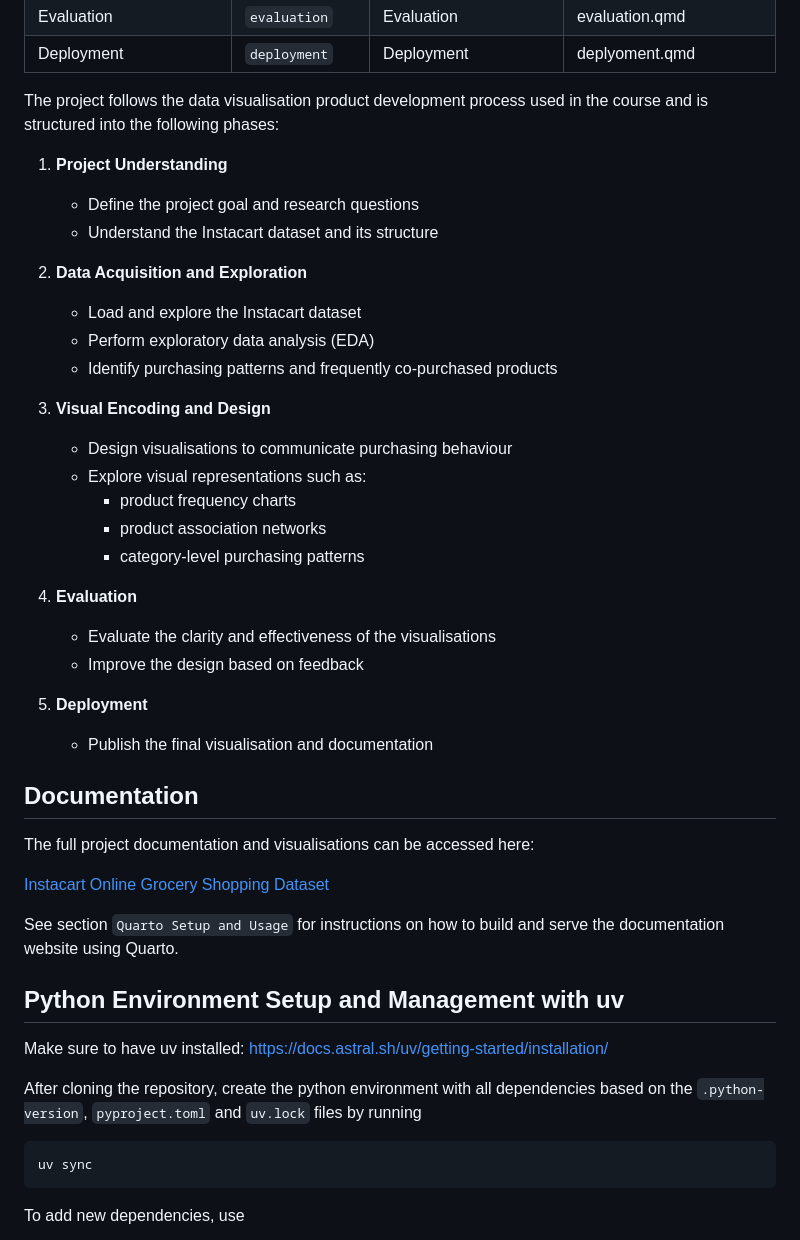
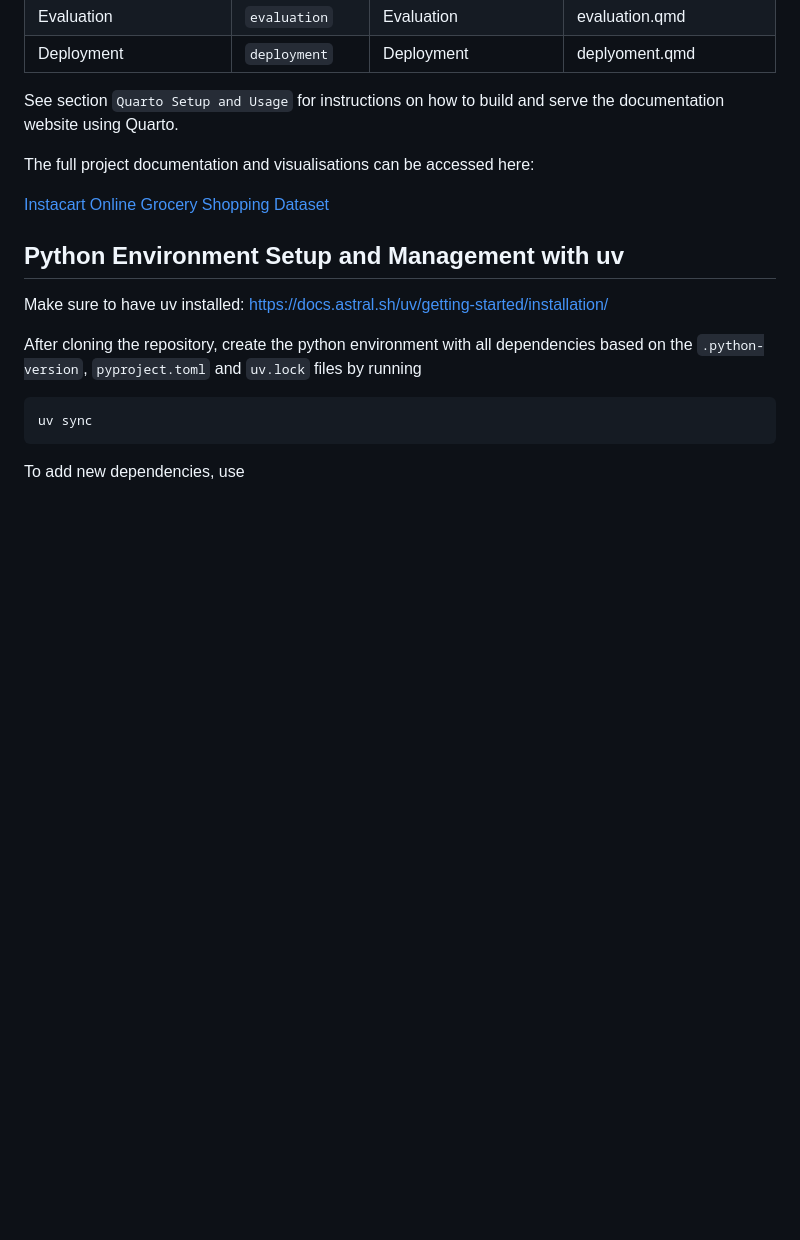
Before and after one commit to peslar01/ad24-11-grocery-product-placement-analysis, a Markdown page: README.md, the part around one of its changes. Drawn GitHub-style; blank space fills up the shorter version.

Commit message:
working on README

```diff
--- a/README.md
+++ b/README.md
@@ -47,40 +19,11 @@ Code and configurations used in the different project phases are stored in the c
 | Evaluation | `evaluation`  | Evaluation | evaluation.qmd  |
 | Deployment | `deployment` | Deployment | deplyoment.qmd |
 
-
-The project follows the data visualisation product development process used in the course and is structured into the following phases:
-
-1. **Project Understanding**
-   - Define the project goal and research questions
-   - Understand the Instacart dataset and its structure
-
-2. **Data Acquisition and Exploration**
-   - Load and explore the Instacart dataset
-   - Perform exploratory data analysis (EDA)
-   - Identify purchasing patterns and frequently co-purchased products
-
-3. **Visual Encoding and Design**
-   - Design visualisations to communicate purchasing behaviour
-   - Explore visual representations such as:
-     - product frequency charts
-     - product association networks
-     - category-level purchasing patterns
-
-4. **Evaluation**
-   - Evaluate the clarity and effectiveness of the visualisations
-   - Improve the design based on feedback
-
-5. **Deployment**
-   - Publish the final visualisation and documentation
-
-## Documentation
+See section `Quarto Setup and Usage` for instructions on how to build and serve the documentation website using Quarto.
 
 The full project documentation and visualisations can be accessed here:
 
-[Instacart Online Grocery Shopping Dataset](https://<your-github-username>.github.io/<repo-name>/)
-
-
-See section `Quarto Setup and Usage` for instructions on how to build and serve the documentation website using Quarto.
+[Instacart Online Grocery Shopping Dataset](https://github.com/peslar01/ad24-11-grocery-product-placement-analysis.git)
 
 ## Python Environment Setup and Management with uv
 Make sure to have uv installed: https://docs.astral.sh/uv/getting-started/installation/
```
Also changed, not shown: other parts of README.md (+2 -30 lines), README Kopie.md (deleted, +0 -139 lines).
